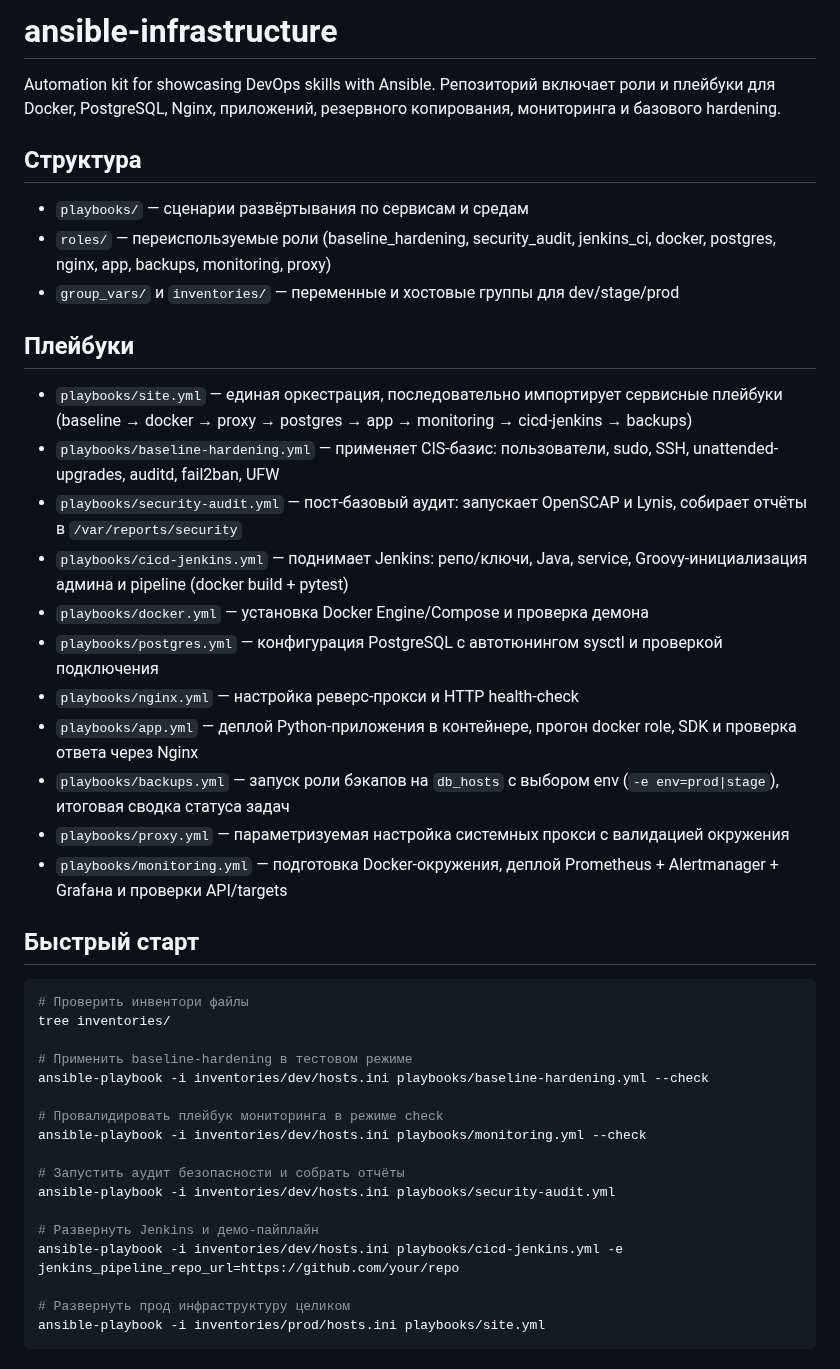
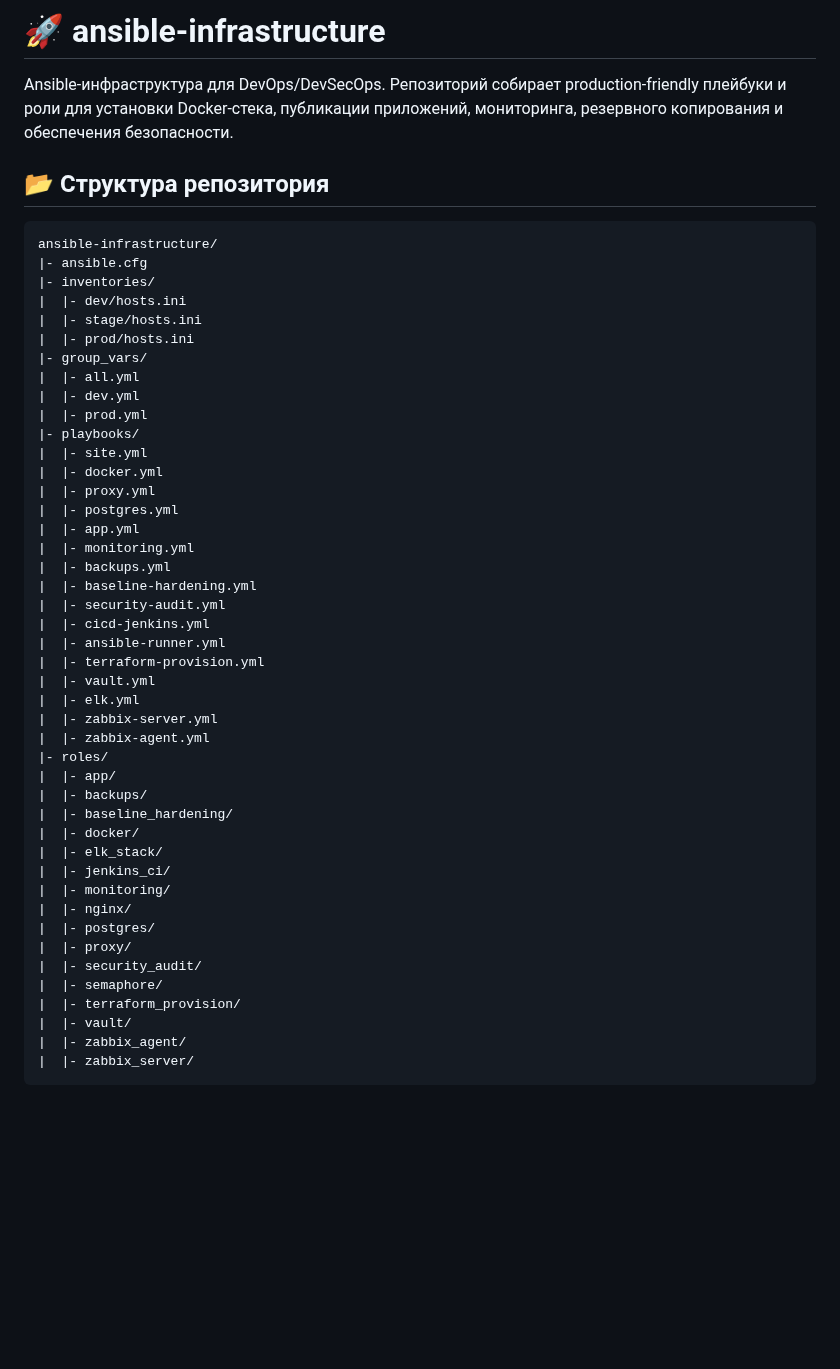
Before and after one commit to p0pc0rn0/ansible-infrastructure, a Markdown page: README.md, the part around one of its changes. Drawn GitHub-style; blank space fills up the shorter version.

````diff
--- a/README.md
+++ b/README.md
@@ -1,43 +1,52 @@
-# ansible-infrastructure
+# 🚀 ansible-infrastructure
 
-Automation kit for showcasing DevOps skills with Ansible. Репозиторий включает роли и плейбуки для Docker, PostgreSQL, Nginx, приложений, резервного копирования, мониторинга и базового hardening.
+Ansible-инфраструктура для DevOps/DevSecOps. Репозиторий собирает production-friendly плейбуки и роли для установки Docker-стека, публикации приложений, мониторинга, резервного копирования и обеспечения безопасности.
 
-## Структура
-- `playbooks/` — сценарии развёртывания по сервисам и средам
-- `roles/` — переиспользуемые роли (baseline_hardening, security_audit, jenkins_ci, docker, postgres, nginx, app, backups, monitoring, proxy)
-- `group_vars/` и `inventories/` — переменные и хостовые группы для dev/stage/prod
-
-## Плейбуки
-- `playbooks/site.yml` — единая оркестрация, последовательно импортирует сервисные плейбуки (baseline → docker → proxy → postgres → app → monitoring → cicd-jenkins → backups)
-- `playbooks/baseline-hardening.yml` — применяет CIS-базис: пользователи, sudo, SSH, unattended-upgrades, auditd, fail2ban, UFW
-- `playbooks/security-audit.yml` — пост-базовый аудит: запускает OpenSCAP и Lynis, собирает отчёты в `/var/reports/security`
-- `playbooks/cicd-jenkins.yml` — поднимает Jenkins: репо/ключи, Java, service, Groovy-инициализация админа и pipeline (docker build + pytest)
-- `playbooks/docker.yml` — установка Docker Engine/Compose и проверка демона
-- `playbooks/postgres.yml` — конфигурация PostgreSQL с автотюнингом sysctl и проверкой подключения
-- `playbooks/nginx.yml` — настройка реверс-прокси и HTTP health-check
-- `playbooks/app.yml` — деплой Python-приложения в контейнере, прогон docker role, SDK и проверка ответа через Nginx
-- `playbooks/backups.yml` — запуск роли бэкапов на `db_hosts` с выбором env (`-e env=prod|stage`), итоговая сводка статуса задач
-- `playbooks/proxy.yml` — параметризуемая настройка системных прокси с валидацией окружения
-- `playbooks/monitoring.yml` — подготовка Docker-окружения, деплой Prometheus + Alertmanager + Grafана и проверки API/targets
-
-## Быстрый старт
-```bash
-# Проверить инвентори файлы
-tree inventories/
-
-# Применить baseline-hardening в тестовом режиме
-ansible-playbook -i inventories/dev/hosts.ini playbooks/baseline-hardening.yml --check
-
-# Провалидировать плейбук мониторинга в режиме check
-ansible-playbook -i inventories/dev/hosts.ini playbooks/monitoring.yml --check
-
-# Запустить аудит безопасности и собрать отчёты
-ansible-playbook -i inventories/dev/hosts.ini playbooks/security-audit.yml
-
-# Развернуть Jenkins и демо-пайплайн
-ansible-playbook -i inventories/dev/hosts.ini playbooks/cicd-jenkins.yml -e jenkins_pipeline_repo_url=https://github.com/your/repo
-
-# Развернуть прод инфраструктуру целиком
-ansible-playbook -i inventories/prod/hosts.ini playbooks/site.yml
+## 📂 Структура репозитория
+```
+ansible-infrastructure/
+|- ansible.cfg
+|- inventories/
+|  |- dev/hosts.ini
+|  |- stage/hosts.ini
+|  |- prod/hosts.ini
+|- group_vars/
+|  |- all.yml
+|  |- dev.yml
+|  |- prod.yml
+|- playbooks/
+|  |- site.yml
+|  |- docker.yml
+|  |- proxy.yml
+|  |- postgres.yml
+|  |- app.yml
+|  |- monitoring.yml
+|  |- backups.yml
+|  |- baseline-hardening.yml
+|  |- security-audit.yml
+|  |- cicd-jenkins.yml
+|  |- ansible-runner.yml
+|  |- terraform-provision.yml
+|  |- vault.yml
+|  |- elk.yml
+|  |- zabbix-server.yml
+|  |- zabbix-agent.yml
+|- roles/
+|  |- app/
+|  |- backups/
+|  |- baseline_hardening/
+|  |- docker/
+|  |- elk_stack/
+|  |- jenkins_ci/
+|  |- monitoring/
+|  |- nginx/
+|  |- postgres/
+|  |- proxy/
+|  |- security_audit/
+|  |- semaphore/
+|  |- terraform_provision/
+|  |- vault/
+|  |- zabbix_agent/
+|  |- zabbix_server/
 ```
 
````
Also changed, not shown: other parts of README.md (+62 -5 lines).
